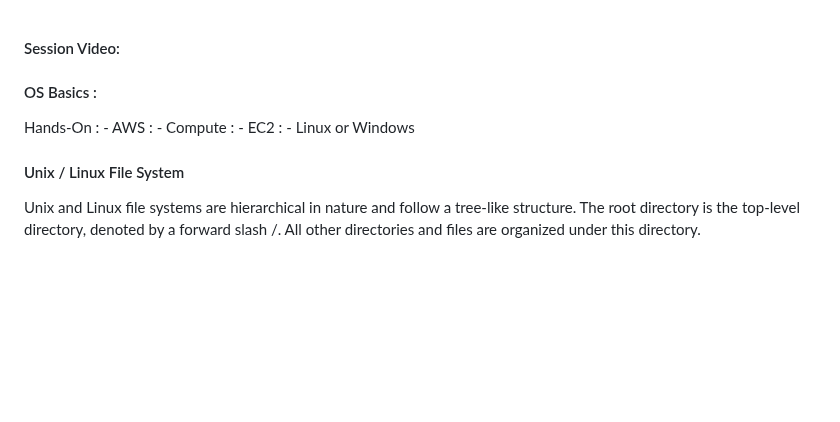
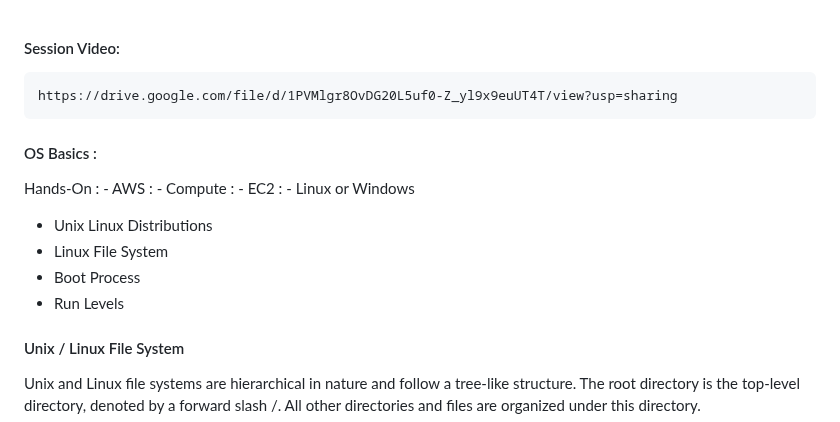
Before and after one commit to sindhujareddy09/awsall, a Markdown page: DAY-1_20230824_OSModule/os-module.md, the part around the change. Rendered like a GitHub page; blank space fills up the shorter version.

```diff
--- a/DAY-1_20230824_OSModule/os-module.md
+++ b/DAY-1_20230824_OSModule/os-module.md
@@ -1,4 +1,5 @@
 #### Session Video:
+    https://drive.google.com/file/d/1PVMlgr8OvDG20L5uf0-Z_yl9x9euUT4T/view?usp=sharing
 
 #### OS Basics :
 
@@ -8,6 +9,10 @@ Hands-On :
             - EC2 :
                 - Linux or Windows
 
+- Unix Linux Distributions
+- Linux File System
+- Boot Process
+- Run Levels
 
 #### Unix / Linux File System
 
```
